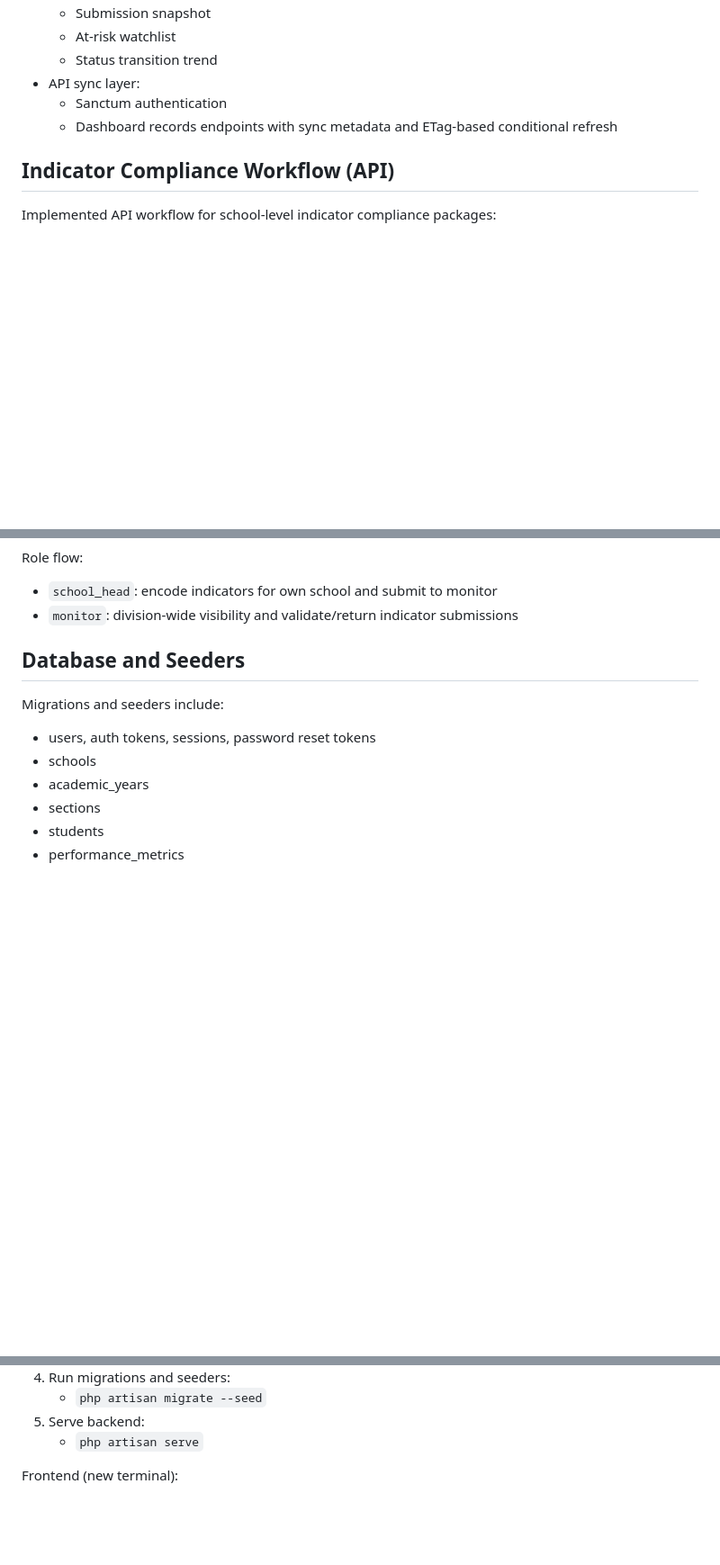
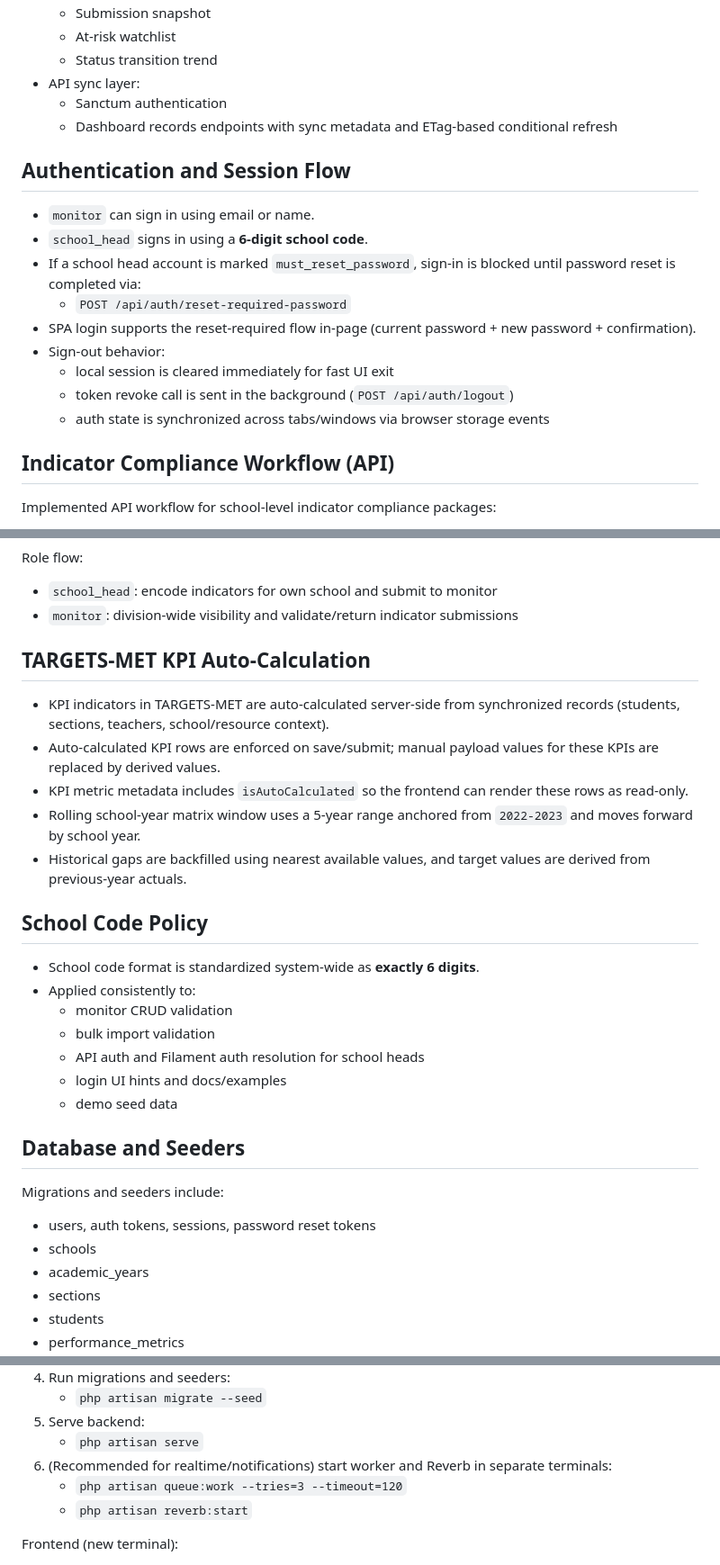
Before and after one commit to angelliemarcos6-cyber/cspams.2, a Markdown page: README.md, 3 parts joined by grey strips. Shown at 90% size. Drawn GitHub-style; blank space fills up the shorter version.

Commit message:
Update README and auth flow

```diff
--- a/README.md
+++ b/README.md
@@ -33,6 +33,18 @@ Centralized Student Performance Analytics and Monitoring System (CSPAMS) for Dep
   - Sanctum authentication
   - Dashboard records endpoints with sync metadata and ETag-based conditional refresh
 
+## Authentication and Session Flow
+
+- `monitor` can sign in using email or name.
+- `school_head` signs in using a **6-digit school code**.
+- If a school head account is marked `must_reset_password`, sign-in is blocked until password reset is completed via:
+  - `POST /api/auth/reset-required-password`
+- SPA login supports the reset-required flow in-page (current password + new password + confirmation).
+- Sign-out behavior:
+  - local session is cleared immediately for fast UI exit
+  - token revoke call is sent in the background (`POST /api/auth/logout`)
+  - auth state is synchronized across tabs/windows via browser storage events
+
 ## Indicator Compliance Workflow (API)
 
 Implemented API workflow for school-level indicator compliance packages:
@@ -48,6 +60,24 @@ Role flow:
 
 - `school_head`: encode indicators for own school and submit to monitor
 - `monitor`: division-wide visibility and validate/return indicator submissions
+
+## TARGETS-MET KPI Auto-Calculation
+
+- KPI indicators in TARGETS-MET are auto-calculated server-side from synchronized records (students, sections, teachers, school/resource context).
+- Auto-calculated KPI rows are enforced on save/submit; manual payload values for these KPIs are replaced by derived values.
+- KPI metric metadata includes `isAutoCalculated` so the frontend can render these rows as read-only.
+- Rolling school-year matrix window uses a 5-year range anchored from `2022-2023` and moves forward by school year.
+- Historical gaps are backfilled using nearest available values, and target values are derived from previous-year actuals.
+
+## School Code Policy
+
+- School code format is standardized system-wide as **exactly 6 digits**.
+- Applied consistently to:
+  - monitor CRUD validation
+  - bulk import validation
+  - API auth and Filament auth resolution for school heads
+  - login UI hints and docs/examples
+  - demo seed data
 
 ## Database and Seeders
 
@@ -85,6 +115,9 @@ Prerequisites:
    - `php artisan migrate --seed`
 5. Serve backend:
    - `php artisan serve`
+6. (Recommended for realtime/notifications) start worker and Reverb in separate terminals:
+   - `php artisan queue:work --tries=3 --timeout=120`
+   - `php artisan reverb:start`
 
 Frontend (new terminal):
 
```
Also changed, not shown: other parts of README.md (+3 -3 lines).
